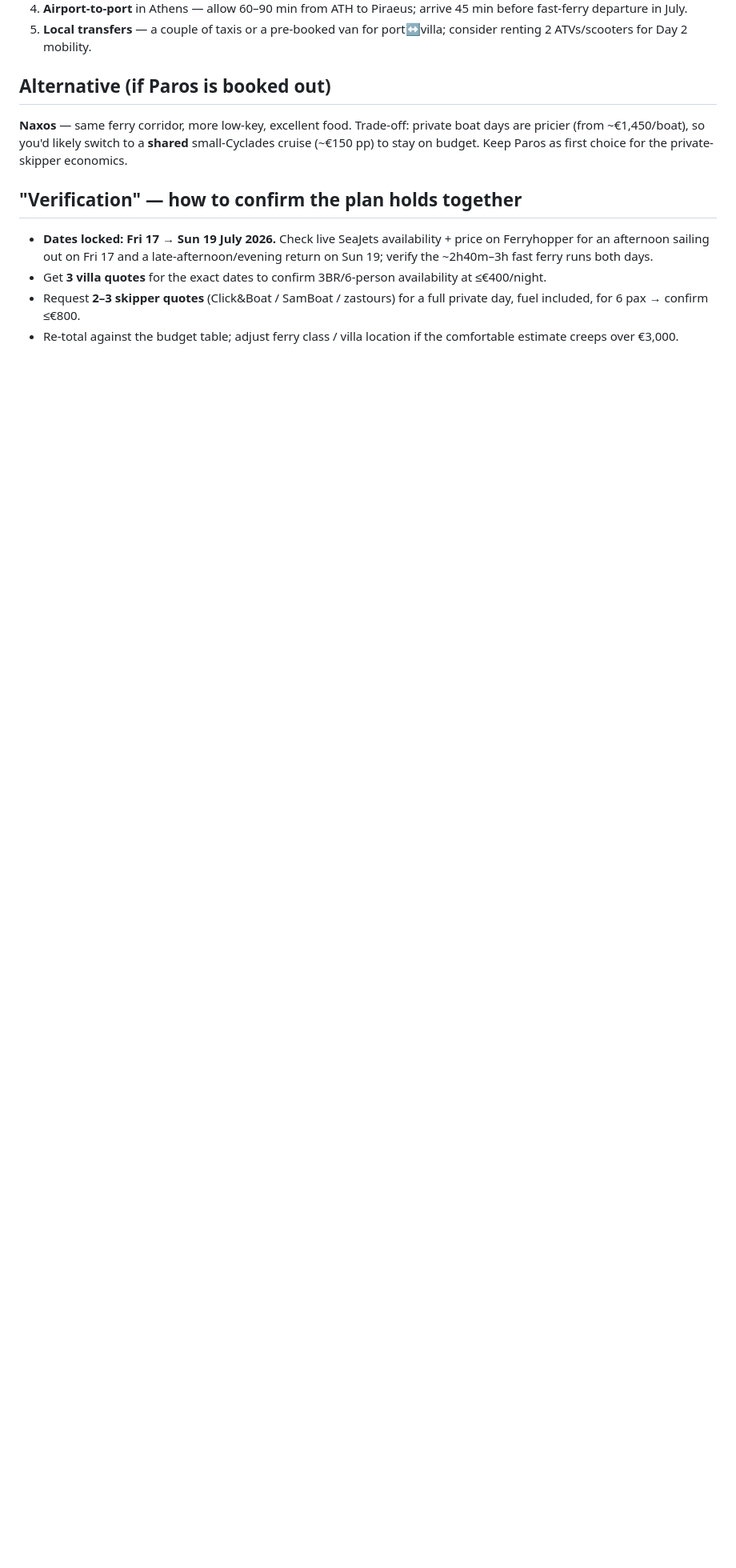
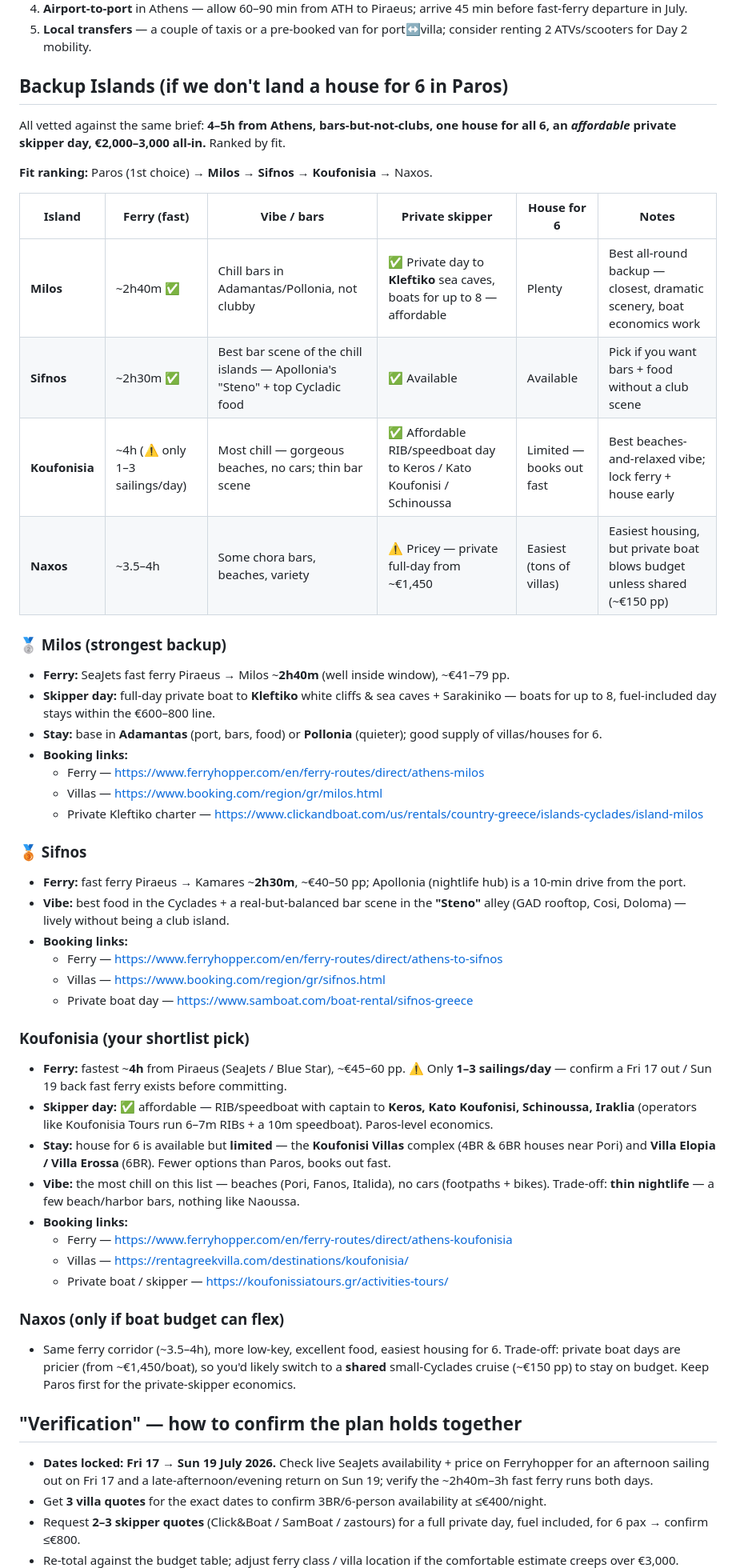
Before and after one commit to escloco/trip_search, a Markdown page: PLAN.md, the part around the change. Shown at 80% size. Drawn GitHub-style; blank space fills up the shorter version.

Commit message:
Add expanded backup islands (Milos, Sifnos, Koufonisia, Naxos) to plan

```diff
--- a/PLAN.md
+++ b/PLAN.md
@@ -87,10 +87,50 @@ charming old harbor town with excellent tavernas and stylish bars.
 4. **Airport-to-port** in Athens — allow 60–90 min from ATH to Piraeus; arrive 45 min before fast-ferry departure in July.
 5. **Local transfers** — a couple of taxis or a pre-booked van for port↔villa; consider renting 2 ATVs/scooters for Day 2 mobility.
 
-## Alternative (if Paros is booked out)
-**Naxos** — same ferry corridor, more low-key, excellent food. Trade-off: private boat days are
-pricier (from ~€1,450/boat), so you'd likely switch to a **shared** small-Cyclades cruise (~€150 pp)
-to stay on budget. Keep Paros as first choice for the private-skipper economics.
+## Backup Islands (if we don't land a house for 6 in Paros)
+All vetted against the same brief: **4–5h from Athens, bars-but-not-clubs, one house for all 6, an
+*affordable* private skipper day, €2,000–3,000 all-in.** Ranked by fit.
+
+**Fit ranking:** Paros (1st choice) → **Milos** → **Sifnos** → **Koufonisia** → Naxos.
+
+| Island | Ferry (fast) | Vibe / bars | Private skipper | House for 6 | Notes |
+|---|---|---|---|---|---|
+| **Milos** | ~2h40m ✅ | Chill bars in Adamantas/Pollonia, not clubby | ✅ Private day to **Kleftiko** sea caves, boats for up to 8 — affordable | Plenty | Best all-round backup — closest, dramatic scenery, boat economics work |
+| **Sifnos** | ~2h30m ✅ | Best bar scene of the chill islands — Apollonia's "Steno" + top Cycladic food | ✅ Available | Available | Pick if you want bars + food without a club scene |
+| **Koufonisia** | ~4h (⚠️ only 1–3 sailings/day) | Most chill — gorgeous beaches, no cars; thin bar scene | ✅ Affordable RIB/speedboat day to Keros / Kato Koufonisi / Schinoussa | Limited — books out fast | Best beaches-and-relaxed vibe; lock ferry + house early |
+| **Naxos** | ~3.5–4h | Some chora bars, beaches, variety | ⚠️ Pricey — private full-day from ~€1,450 | Easiest (tons of villas) | Easiest housing, but private boat blows budget unless shared (~€150 pp) |
+
+### 🥈 Milos (strongest backup)
+- **Ferry:** SeaJets fast ferry Piraeus → Milos ~**2h40m** (well inside window), ~€41–79 pp.
+- **Skipper day:** full-day private boat to **Kleftiko** white cliffs & sea caves + Sarakiniko — boats for up to 8, fuel-included day stays within the €600–800 line.
+- **Stay:** base in **Adamantas** (port, bars, food) or **Pollonia** (quieter); good supply of villas/houses for 6.
+- **Booking links:**
+  - Ferry — https://www.ferryhopper.com/en/ferry-routes/direct/athens-milos
+  - Villas — https://www.booking.com/region/gr/milos.html
+  - Private Kleftiko charter — https://www.clickandboat.com/us/rentals/country-greece/islands-cyclades/island-milos
+
+### 🥉 Sifnos
+- **Ferry:** fast ferry Piraeus → Kamares ~**2h30m**, ~€40–50 pp; Apollonia (nightlife hub) is a 10-min drive from the port.
+- **Vibe:** best food in the Cyclades + a real-but-balanced bar scene in the **"Steno"** alley (GAD rooftop, Cosi, Doloma) — lively without being a club island.
+- **Booking links:**
+  - Ferry — https://www.ferryhopper.com/en/ferry-routes/direct/athens-to-sifnos
+  - Villas — https://www.booking.com/region/gr/sifnos.html
+  - Private boat day — https://www.samboat.com/boat-rental/sifnos-greece
+
+### Koufonisia (your shortlist pick)
+- **Ferry:** fastest ~**4h** from Piraeus (SeaJets / Blue Star), ~€45–60 pp. ⚠️ Only **1–3 sailings/day** — confirm a Fri 17 out / Sun 19 back fast ferry exists before committing.
+- **Skipper day:** ✅ affordable — RIB/speedboat with captain to **Keros, Kato Koufonisi, Schinoussa, Iraklia** (operators like Koufonisia Tours run 6–7m RIBs + a 10m speedboat). Paros-level economics.
+- **Stay:** house for 6 is available but **limited** — the **Koufonisi Villas** complex (4BR & 6BR houses near Pori) and **Villa Elopia / Villa Erossa** (6BR). Fewer options than Paros, books out fast.
+- **Vibe:** the most chill on this list — beaches (Pori, Fanos, Italida), no cars (footpaths + bikes). Trade-off: **thin nightlife** — a few beach/harbor bars, nothing like Naoussa.
+- **Booking links:**
+  - Ferry — https://www.ferryhopper.com/en/ferry-routes/direct/athens-koufonisia
+  - Villas — https://rentagreekvilla.com/destinations/koufonisia/
+  - Private boat / skipper — https://koufonissiatours.gr/activities-tours/
+
+### Naxos (only if boat budget can flex)
+- Same ferry corridor (~3.5–4h), more low-key, excellent food, easiest housing for 6. Trade-off:
+  private boat days are pricier (from ~€1,450/boat), so you'd likely switch to a **shared**
+  small-Cyclades cruise (~€150 pp) to stay on budget. Keep Paros first for the private-skipper economics.
 
 ## "Verification" — how to confirm the plan holds together
 - **Dates locked: Fri 17 → Sun 19 July 2026.** Check live SeaJets availability + price on Ferryhopper for an afternoon sailing out on Fri 17 and a late-afternoon/evening return on Sun 19; verify the ~2h40m–3h fast ferry runs both days.
```
